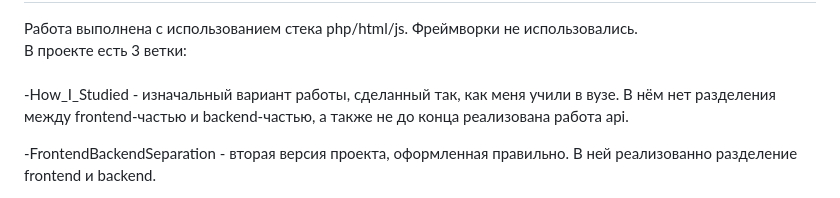
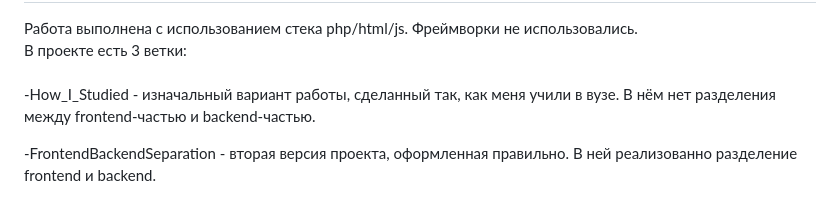
Before and after one commit to MosArt09rus/MyTestProject, a Markdown page: README.md, the part around the change. Drawn GitHub-style.

```diff
--- a/README.md
+++ b/README.md
@@ -3,7 +3,7 @@
 <h2>Краткое описание.</h2>
 <div>Работа выполнена с использованием стека php/html/js. Фреймворки не использовались.</div>
 <div>В проекте есть 3 ветки:</div><br>
-<p>-How_I_Studied - изначальный вариант работы, сделанный так, как меня учили в вузе. В нём нет разделения между frontend-частью и backend-частью, а также не до конца реализована работа api.</p>
+<p>-How_I_Studied - изначальный вариант работы, сделанный так, как меня учили в вузе. В нём нет разделения между frontend-частью и backend-частью.</p>
 <p>-FrontendBackendSeparation - вторая версия проекта, оформленная правильно. В ней реализованно разделение frontend и backend.</p>
 <p>-OOP_Style - финальная версия проекта, в которой такие функции, как добавление, изменение и удаление данных в таблицах, реализованы методами ООП и сгруппированы в один файл.</p><br>
 <p>В финальной версии реализованы все функции, которые были описаны в ТЗ:</p>
```
